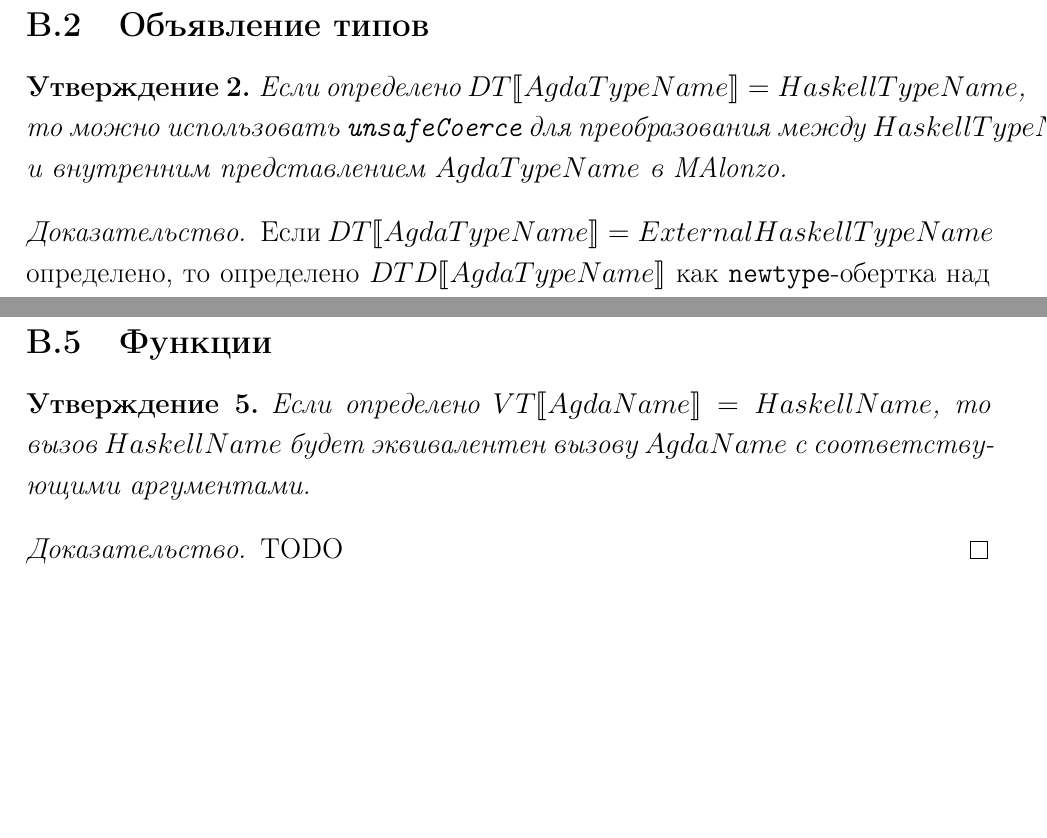
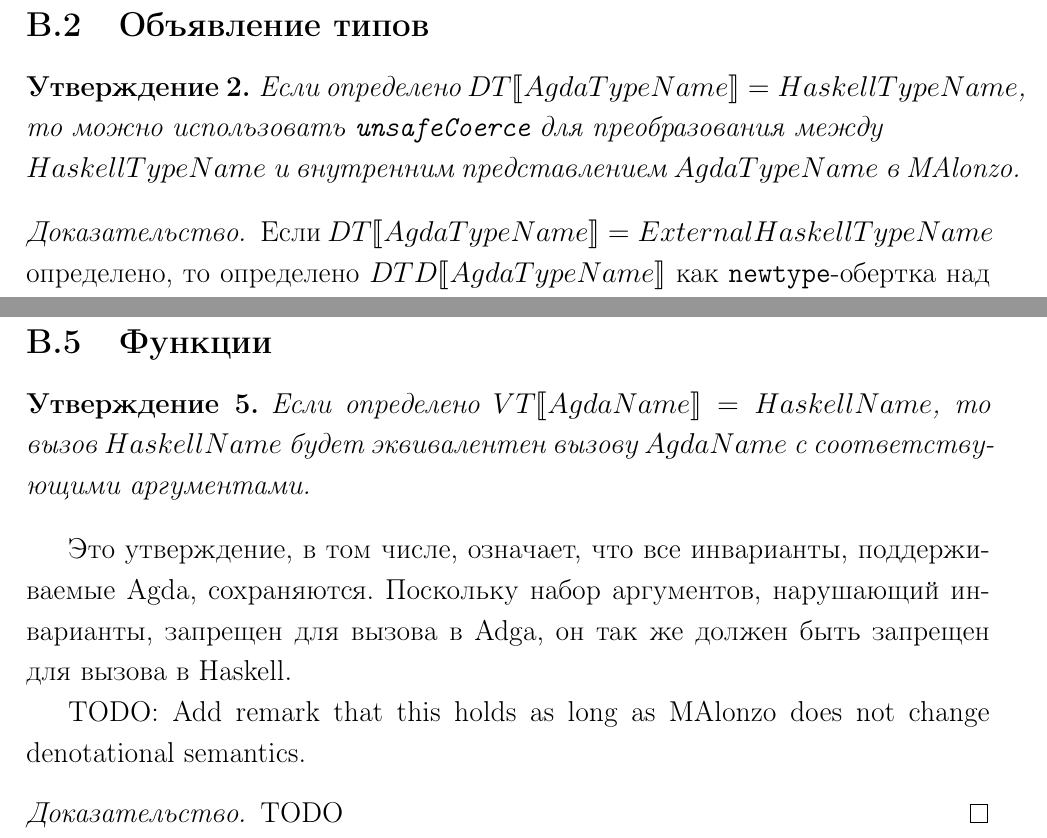
Before and after one commit to projedi/masters-thesis, a LaTeX document (paper/main.tex, which reads paper/proof.tex): two parts of pages 32 and 33 of 33, joined at a grey line, cut so that both start at the same text, the shorter picture padded with empty space. Compiled offline with pdfLaTeX.

Commit message:
Refined theorems somewhat

```diff
--- a/paper/proof.tex
+++ b/paper/proof.tex
@@ -46,7 +46,7 @@ HaskellType :: HaskellKind.
 
 \begin{thm}
 Если определено \(DT\llbracket AgdaTypeName \rrbracket = HaskellTypeName\), то
-можно использовать \texttt{unsafeCoerce} для преобразования между
+можно использовать \texttt{unsafeCoerce} для преобразования между\\
 \(HaskellTypeName\) и внутренним представлением \(AgdaTypeName\) в MAlonzo.
 \end{thm}
 
@@ -101,6 +101,12 @@ MAlonzo.
 аргументами.
 \end{thm}
 
+Это утверждение, в том числе, означает, что все инварианты, поддерживаемые Agda,
+сохраняются. Поскольку набор аргументов, нарушающий инварианты, запрещен для вызова
+в Adga, он так же должен быть запрещен для вызова в Haskell.
+
+TODO: Add remark that this holds as long as MAlonzo does not change denotational semantics.
+
 \begin{proof}
 TODO
 \end{proof}
```
Also changed, not shown: paper/paper.pdf.
